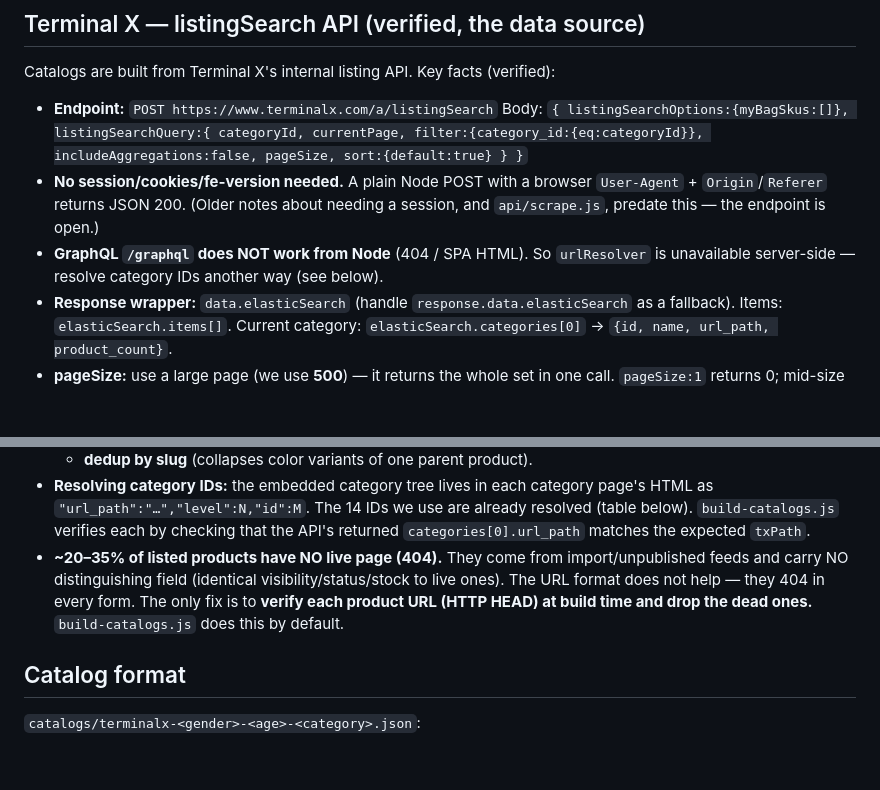
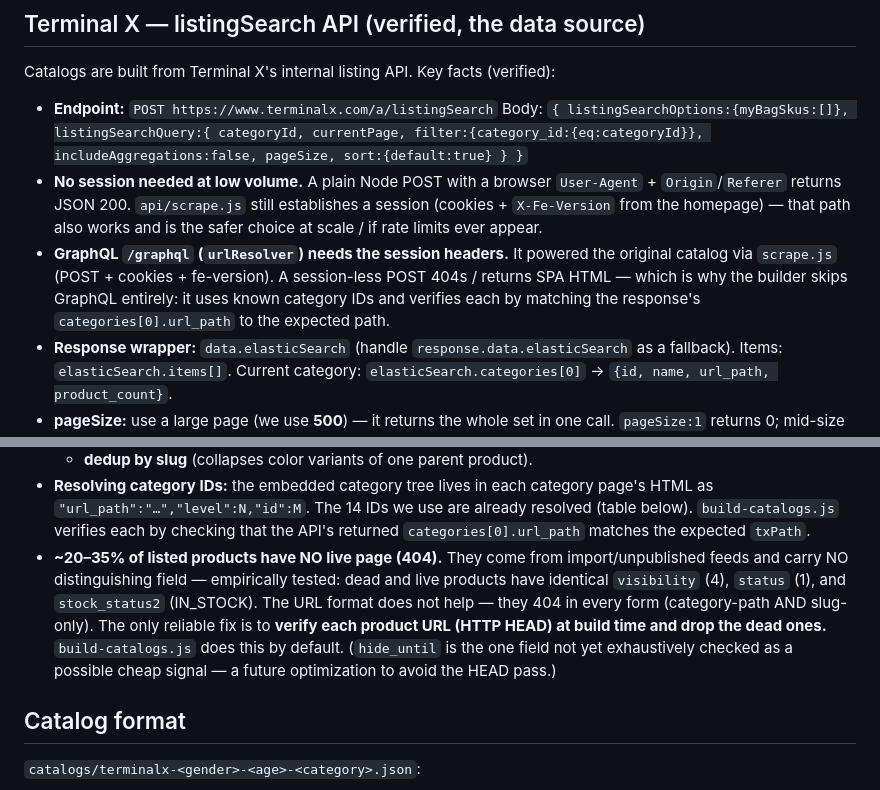
Before and after one commit to talpinkas/choosybuy, a Markdown page: CLAUDE.md, 2 parts joined by grey strips. Rendered like a GitHub page; blank space fills up the shorter version.

Commit message:
docs: correct TX API notes (GraphQL/session) per cross-session findings
- GraphQL urlResolver works WITH session headers (cookies + fe-version), as
  scrape.js does; session-less POST 404s. The builder sidesteps it via known
  IDs + url_path verification.
- listingSearch needs no session at low volume; a session is safer at scale.
- Dead-link signal: empirically tested visibility/status/stock are identical
  for dead and live; note hide_until as an untested future optimization.

Co-Authored-By: Claude Opus 4.8 (1M context) <noreply@anthropic.com>

```diff
--- a/CLAUDE.md
+++ b/CLAUDE.md
@@ -55,11 +55,15 @@ Catalogs are built from Terminal X's internal listing API. Key facts (verified):
   Body: `{ listingSearchOptions:{myBagSkus:[]},
   listingSearchQuery:{ categoryId, currentPage, filter:{category_id:{eq:categoryId}},
   includeAggregations:false, pageSize, sort:{default:true} } }`
-- **No session/cookies/fe-version needed.** A plain Node POST with a browser
-  `User-Agent` + `Origin`/`Referer` returns JSON 200. (Older notes about needing a
-  session, and `api/scrape.js`, predate this — the endpoint is open.)
-- **GraphQL `/graphql` does NOT work from Node** (404 / SPA HTML). So `urlResolver`
-  is unavailable server-side — resolve category IDs another way (see below).
+- **No session needed at low volume.** A plain Node POST with a browser
+  `User-Agent` + `Origin`/`Referer` returns JSON 200. `api/scrape.js` still
+  establishes a session (cookies + `X-Fe-Version` from the homepage) — that path
+  also works and is the safer choice at scale / if rate limits ever appear.
+- **GraphQL `/graphql` (`urlResolver`) needs the session headers.** It powered the
+  original catalog via `scrape.js` (POST + cookies + fe-version). A session-less POST
+  404s / returns SPA HTML — which is why the builder skips GraphQL entirely: it uses
+  known category IDs and verifies each by matching the response's
+  `categories[0].url_path` to the expected path.
 - **Response wrapper:** `data.elasticSearch` (handle `response.data.elasticSearch`
   as a fallback). Items: `elasticSearch.items[]`. Current category:
   `elasticSearch.categories[0]` → `{id, name, url_path, product_count}`.
@@ -83,10 +87,13 @@ Catalogs are built from Terminal X's internal listing API. Key facts (verified):
   resolved (table below). `build-catalogs.js` verifies each by checking that the
   API's returned `categories[0].url_path` matches the expected `txPath`.
 - **~20–35% of listed products have NO live page (404).** They come from
-  import/unpublished feeds and carry NO distinguishing field (identical
-  visibility/status/stock to live ones). The URL format does not help — they 404
-  in every form. The only fix is to **verify each product URL (HTTP HEAD) at build
-  time and drop the dead ones.** `build-catalogs.js` does this by default.
+  import/unpublished feeds and carry NO distinguishing field — empirically tested:
+  dead and live products have identical `visibility` (4), `status` (1), and
+  `stock_status2` (IN_STOCK). The URL format does not help — they 404 in every form
+  (category-path AND slug-only). The only reliable fix is to **verify each product
+  URL (HTTP HEAD) at build time and drop the dead ones.** `build-catalogs.js` does
+  this by default. (`hide_until` is the one field not yet exhaustively checked as a
+  possible cheap signal — a future optimization to avoid the HEAD pass.)
 
 ## Catalog format
 
```
